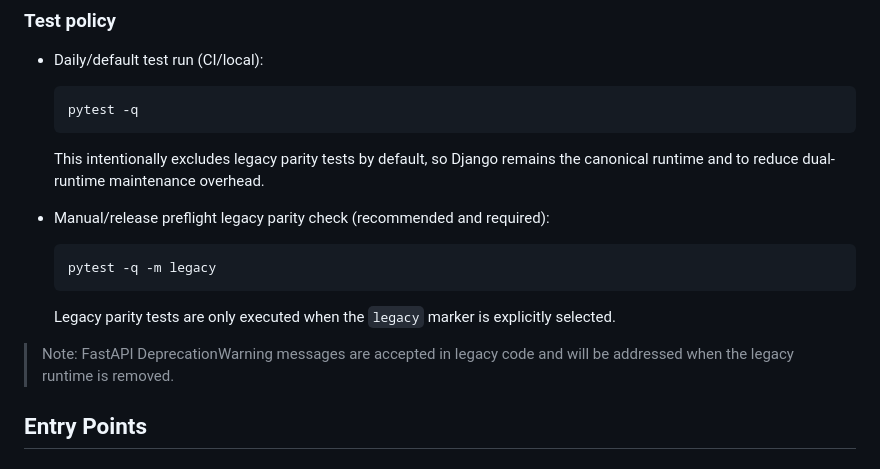
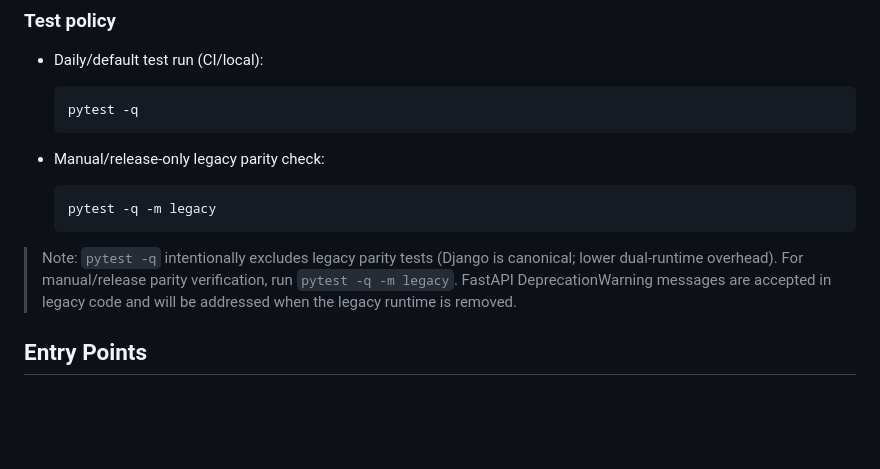
Before and after one commit to spencer0646519001-jpg/sched-mvp, a Markdown page: README.md, the part around the change. Drawn GitHub-style; blank space fills up the shorter version.

Commit message:
docs: make legacy parity note explicit and actionable

````diff
--- a/README.md
+++ b/README.md
@@ -145,15 +145,14 @@ Legacy FastAPI code under `app/` is now **frozen**:
   ```bash
   pytest -q
   ```
-  This intentionally excludes legacy parity tests by default, so Django remains the canonical runtime and to reduce dual-runtime maintenance overhead.
 
-- Manual/release preflight legacy parity check (recommended and required):
+- Manual/release-only legacy parity check:
   ```bash
   pytest -q -m legacy
   ```
-  Legacy parity tests are only executed when the `legacy` marker is explicitly selected.
 
-> Note: FastAPI DeprecationWarning messages are accepted in legacy code and will be addressed when the legacy runtime is removed.
+> Note: `pytest -q` intentionally excludes legacy parity tests (Django is canonical; lower dual-runtime overhead). For manual/release parity verification, run `pytest -q -m legacy`.
+> FastAPI DeprecationWarning messages are accepted in legacy code and will be addressed when the legacy runtime is removed.
 
 ## Entry Points
 
````
